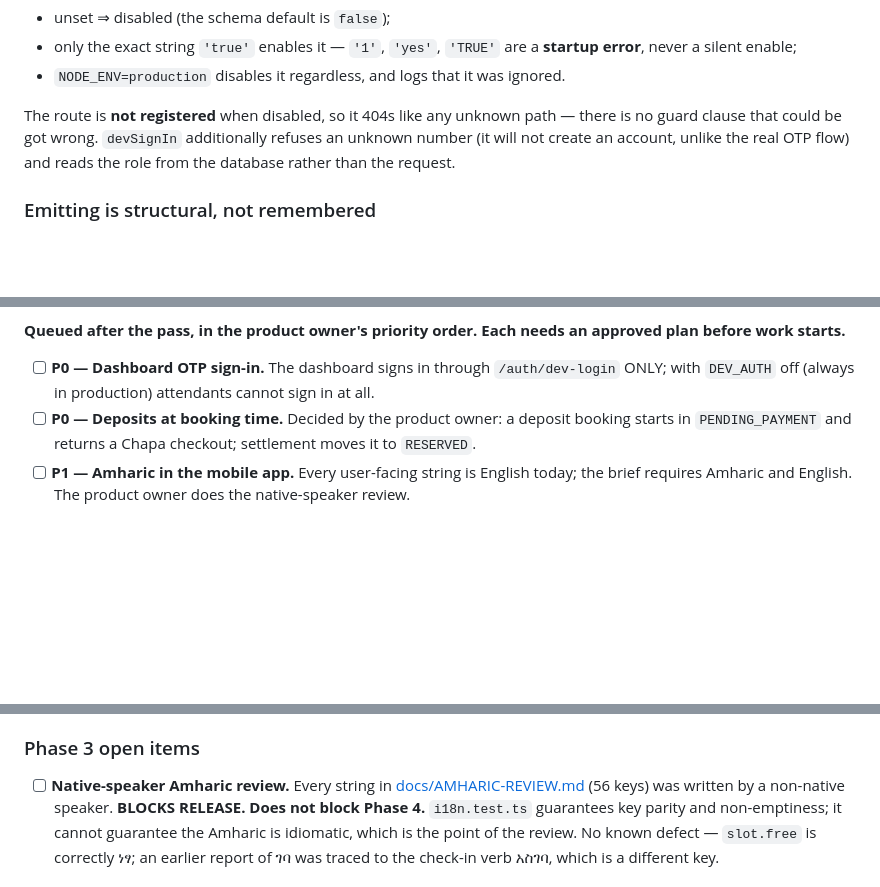
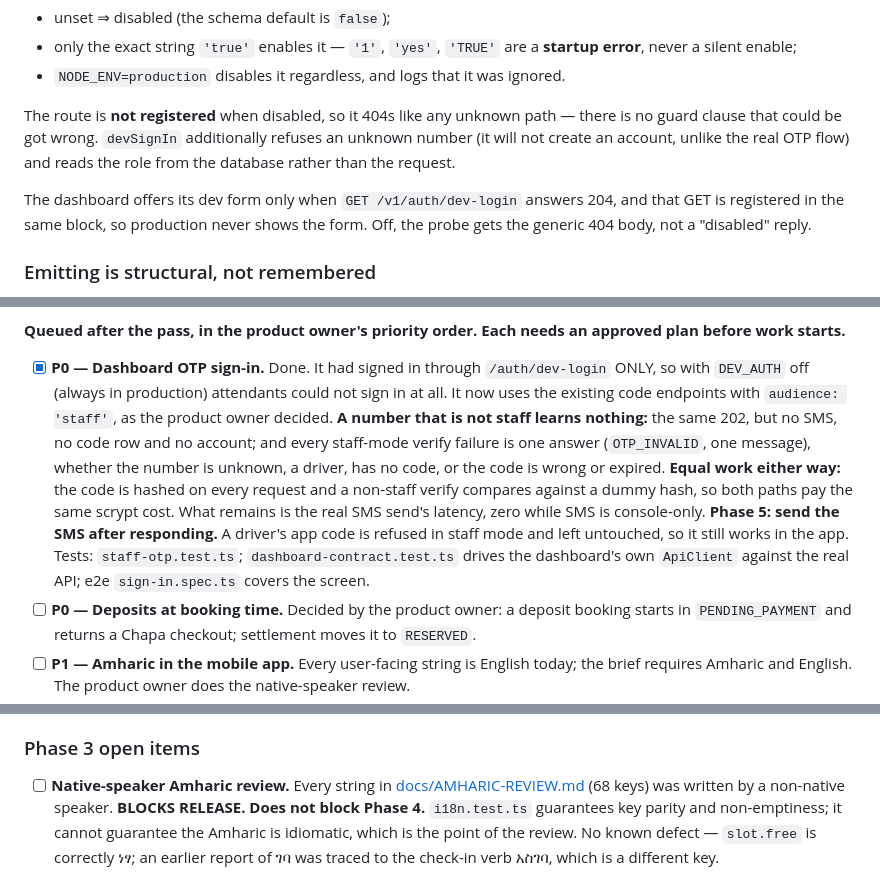
Before and after one commit to qwaziestatic/laqum, a Markdown page: CLAUDE.md, 3 parts joined by grey strips. GitHub-like rendering; blank space fills up the shorter version.

```diff
--- a/CLAUDE.md
+++ b/CLAUDE.md
@@ -581,6 +581,10 @@ The route is **not registered** when disabled, so it 404s like any unknown path
 refuses an unknown number (it will not create an account, unlike the real OTP
 flow) and reads the role from the database rather than the request.
 
+The dashboard offers its dev form only when `GET /v1/auth/dev-login` answers
+204, and that GET is registered in the same block, so production never shows
+the form. Off, the probe gets the generic 404 body, not a "disabled" reply.
+
 ### Emitting is structural, not remembered
 
 `transition()` and `create.ts` — the only two functions invariant 3 lets write
@@ -905,9 +909,22 @@ Atlantic and made every booking fail TOO_FAR for an unguessable reason.
 **Queued after the pass, in the product owner's priority order. Each needs
 an approved plan before work starts.**
 
-- [ ] **P0 — Dashboard OTP sign-in.** The dashboard signs in through
-      `/auth/dev-login` ONLY; with `DEV_AUTH` off (always in production)
-      attendants cannot sign in at all.
+- [x] **P0 — Dashboard OTP sign-in.** Done. It had signed in through
+      `/auth/dev-login` ONLY, so with `DEV_AUTH` off (always in production)
+      attendants could not sign in at all. It now uses the existing code
+      endpoints with `audience: 'staff'`, as the product owner decided.
+      **A number that is not staff learns nothing:** the same 202, but no
+      SMS, no code row and no account; and every staff-mode verify failure
+      is one answer (`OTP_INVALID`, one message), whether the number is
+      unknown, a driver, has no code, or the code is wrong or expired.
+      **Equal work either way:** the code is hashed on every request and a
+      non-staff verify compares against a dummy hash, so both paths pay the
+      same scrypt cost. What remains is the real SMS send's latency, zero
+      while SMS is console-only. **Phase 5: send the SMS after responding.**
+      A driver's app code is refused in staff mode and left untouched, so it
+      still works in the app. Tests: `staff-otp.test.ts`;
+      `dashboard-contract.test.ts` drives the dashboard's own `ApiClient`
+      against the real API; e2e `sign-in.spec.ts` covers the screen.
 - [ ] **P0 — Deposits at booking time.** Decided by the product owner: a
       deposit booking starts in `PENDING_PAYMENT` and returns a Chapa
       checkout; settlement moves it to `RESERVED`.
@@ -952,7 +969,7 @@ an approved plan before work starts.**
 ### Phase 3 open items
 
 - [ ] **Native-speaker Amharic review.** Every string in
-      [docs/AMHARIC-REVIEW.md](docs/AMHARIC-REVIEW.md) (56 keys) was written by
+      [docs/AMHARIC-REVIEW.md](docs/AMHARIC-REVIEW.md) (68 keys) was written by
       a non-native speaker. **BLOCKS RELEASE. Does not block Phase 4.**
       `i18n.test.ts` guarantees key parity and non-emptiness; it cannot
       guarantee the Amharic is idiomatic, which is the point of the review.
```
Also changed, not shown: docs/DEVICE-TEST.md (+14 -16 lines).
